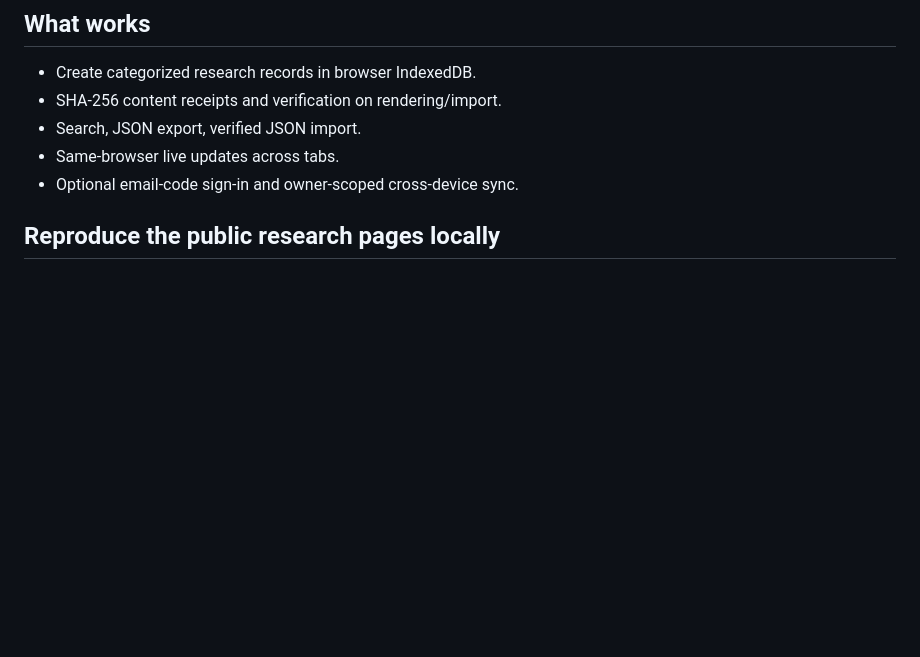
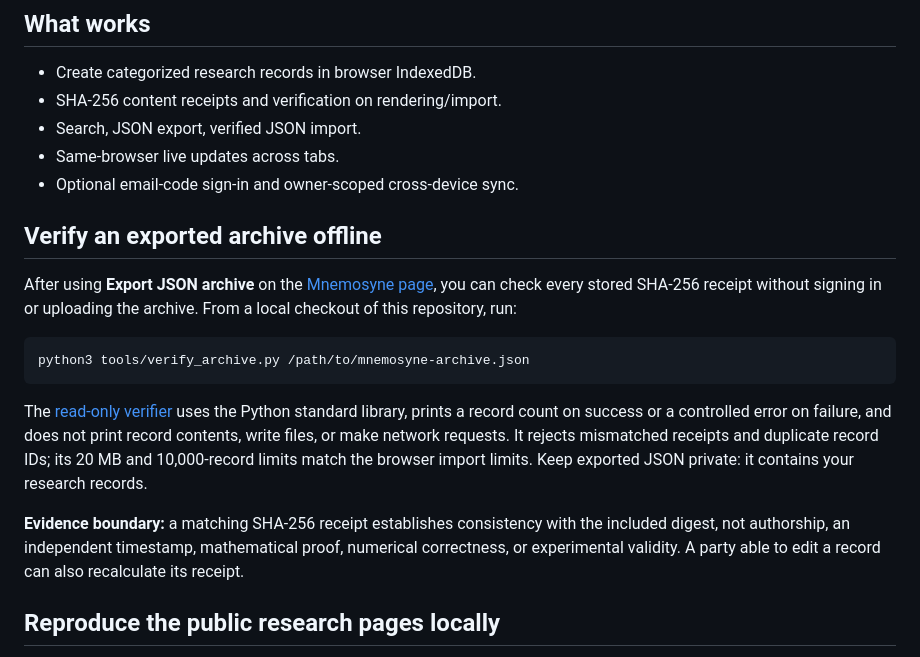
Before and after one commit to nicholaskouns-create/Identity, a Markdown page: site/README.md, the part around the change. GitHub-like rendering; blank space fills up the shorter version.

Commit message:
docs(site): explain private offline archive receipt verification

````diff
--- a/site/README.md
+++ b/site/README.md
@@ -8,6 +8,18 @@ This is an operational browser archive designed for GitHub Pages. Records are st
 - Search, JSON export, verified JSON import.
 - Same-browser live updates across tabs.
 - Optional email-code sign-in and owner-scoped cross-device sync.
+
+## Verify an exported archive offline
+
+After using **Export JSON archive** on the [Mnemosyne page](https://nicholaskouns-create.github.io/Identity/site/), you can check every stored SHA-256 receipt without signing in or uploading the archive. From a local checkout of this repository, run:
+
+```sh
+python3 tools/verify_archive.py /path/to/mnemosyne-archive.json
+```
+
+The [read-only verifier](../tools/verify_archive.py) uses the Python standard library, prints a record count on success or a controlled error on failure, and does not print record contents, write files, or make network requests. It rejects mismatched receipts and duplicate record IDs; its 20 MB and 10,000-record limits match the browser import limits. Keep exported JSON private: it contains your research records.
+
+**Evidence boundary:** a matching SHA-256 receipt establishes consistency with the included digest, not authorship, an independent timestamp, mathematical proof, numerical correctness, or experimental validity. A party able to edit a record can also recalculate its receipt.
 
 ## Reproduce the public research pages locally
 
````
